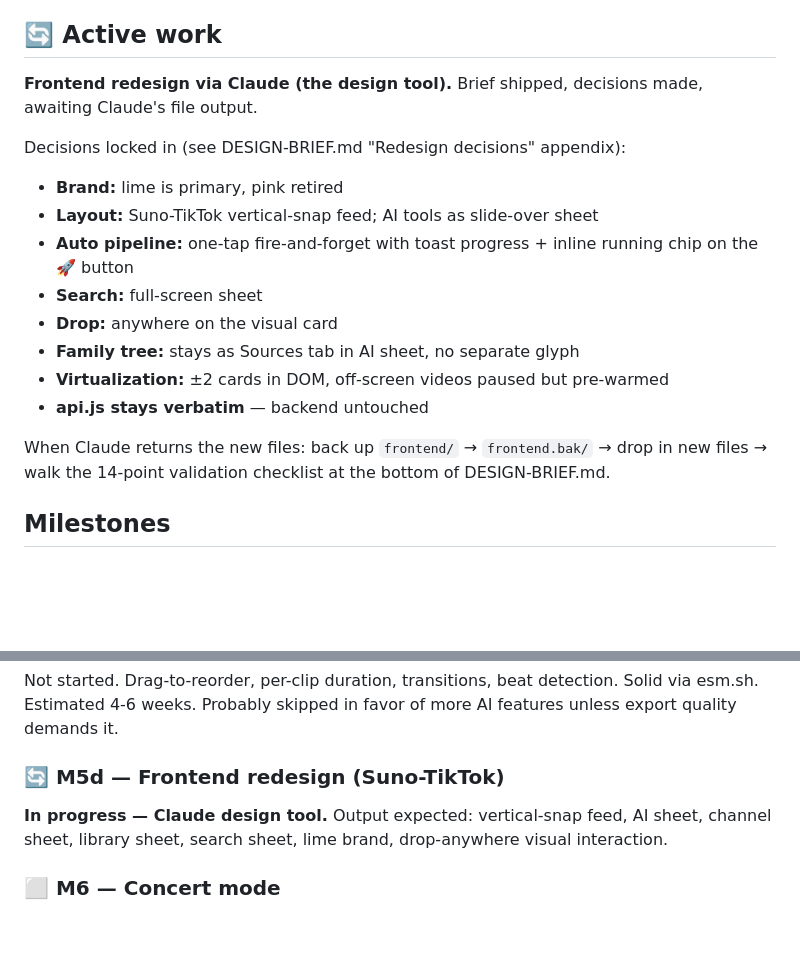
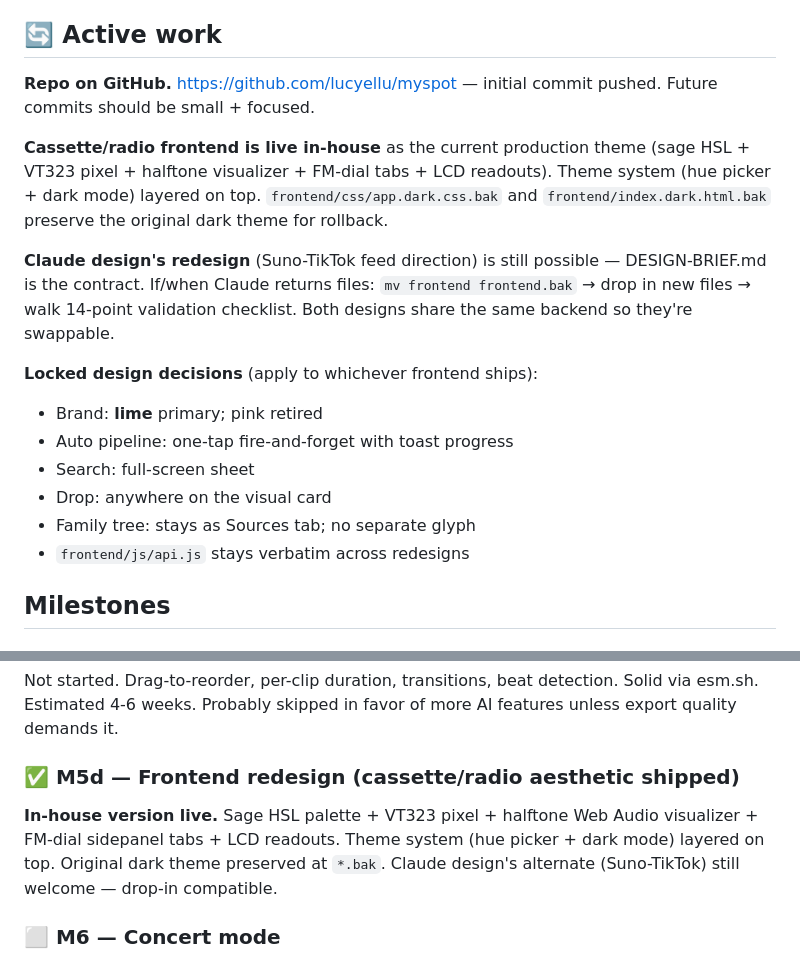
Before and after one commit to lucyellu/myspot, a Markdown page: PLAN.md, 2 parts joined by grey strips. Rendered like a GitHub page; blank space fills up the shorter version.

```diff
--- a/PLAN.md
+++ b/PLAN.md
@@ -6,19 +6,19 @@ Status: ✅ done · 🟡 partial · ⏳ deferred · ⬜ not started · 🔄 in p
 
 ## 🔄 Active work
 
-**Frontend redesign via Claude (the design tool).** Brief shipped, decisions made, awaiting Claude's file output.
+**Repo on GitHub.** https://github.com/lucyellu/myspot — initial commit pushed. Future commits should be small + focused.
 
-Decisions locked in (see DESIGN-BRIEF.md "Redesign decisions" appendix):
-- **Brand:** lime is primary, pink retired
-- **Layout:** Suno-TikTok vertical-snap feed; AI tools as slide-over sheet
-- **Auto pipeline:** one-tap fire-and-forget with toast progress + inline running chip on the 🚀 button
-- **Search:** full-screen sheet
-- **Drop:** anywhere on the visual card
-- **Family tree:** stays as Sources tab in AI sheet, no separate glyph
-- **Virtualization:** ±2 cards in DOM, off-screen videos paused but pre-warmed
-- **api.js stays verbatim** — backend untouched
+**Cassette/radio frontend is live in-house** as the current production theme (sage HSL + VT323 pixel + halftone visualizer + FM-dial tabs + LCD readouts). Theme system (hue picker + dark mode) layered on top. `frontend/css/app.dark.css.bak` and `frontend/index.dark.html.bak` preserve the original dark theme for rollback.
 
-When Claude returns the new files: back up `frontend/` → `frontend.bak/` → drop in new files → walk the 14-point validation checklist at the bottom of DESIGN-BRIEF.md.
+**Claude design's redesign** (Suno-TikTok feed direction) is still possible — DESIGN-BRIEF.md is the contract. If/when Claude returns files: `mv frontend frontend.bak` → drop in new files → walk 14-point validation checklist. Both designs share the same backend so they're swappable.
+
+**Locked design decisions** (apply to whichever frontend ships):
+- Brand: **lime** primary; pink retired
+- Auto pipeline: one-tap fire-and-forget with toast progress
+- Search: full-screen sheet
+- Drop: anywhere on the visual card
+- Family tree: stays as Sources tab; no separate glyph
+- `frontend/js/api.js` stays verbatim across redesigns
 
 ## Milestones
 
@@ -63,8 +63,8 @@ ffmpeg-driven slideshow export. Distributes completed gens evenly across audio d
 ### ⬜ M5c — Real timeline editor
 Not started. Drag-to-reorder, per-clip duration, transitions, beat detection. Solid via esm.sh. Estimated 4-6 weeks. Probably skipped in favor of more AI features unless export quality demands it.
 
-### 🔄 M5d — Frontend redesign (Suno-TikTok)
-**In progress — Claude design tool.** Output expected: vertical-snap feed, AI sheet, channel sheet, library sheet, search sheet, lime brand, drop-anywhere visual interaction.
+### ✅ M5d — Frontend redesign (cassette/radio aesthetic shipped)
+**In-house version live.** Sage HSL palette + VT323 pixel + halftone Web Audio visualizer + FM-dial sidepanel tabs + LCD readouts. Theme system (hue picker + dark mode) layered on top. Original dark theme preserved at `*.bak`. Claude design's alternate (Suno-TikTok) still welcome — drop-in compatible.
 
 ### ⬜ M6 — Concert mode
 See [CONCERT.md](./CONCERT.md). Phase A (single-user concert mode) is one weekend's work and reuses the existing prompt + image pipeline. The new TikTok-feed redesign actually fits this concept better than the YouTube-style did.
```
Also changed, not shown: STATE.md (+18 -12 lines).
